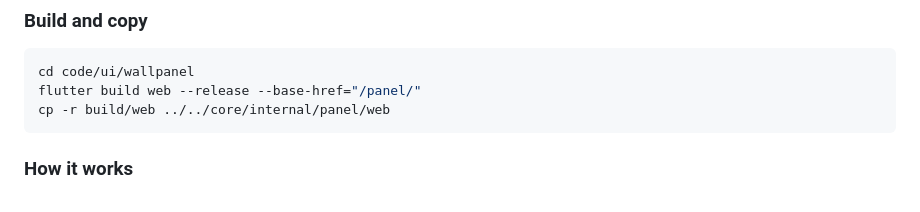
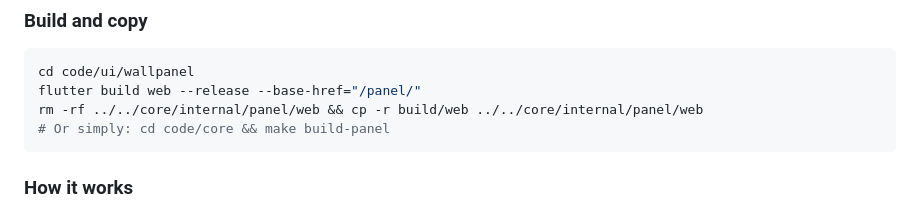
Before and after one commit to nerrad567/gray-logic-stack, a Markdown page: docs/development/dev-workflow.md, the part around the change. Rendered like a GitHub page.

````diff
--- a/docs/development/dev-workflow.md
+++ b/docs/development/dev-workflow.md
@@ -150,7 +150,8 @@ so you don't need to recompile the Go binary after Flutter changes.
 ```bash
 cd code/ui/wallpanel
 flutter build web --release --base-href="/panel/"
-cp -r build/web ../../core/internal/panel/web
+rm -rf ../../core/internal/panel/web && cp -r build/web ../../core/internal/panel/web
+# Or simply: cd code/core && make build-panel
 ```
 
 ### How it works
````
Also changed, not shown: .claude/commands/nuke-rebuild.md (+1 -1 lines), CLAUDE.md (+2 -1 lines).
